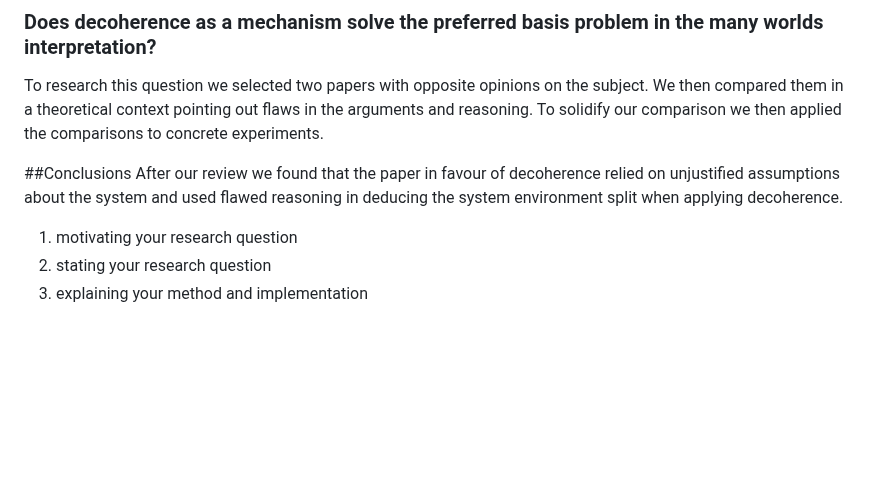
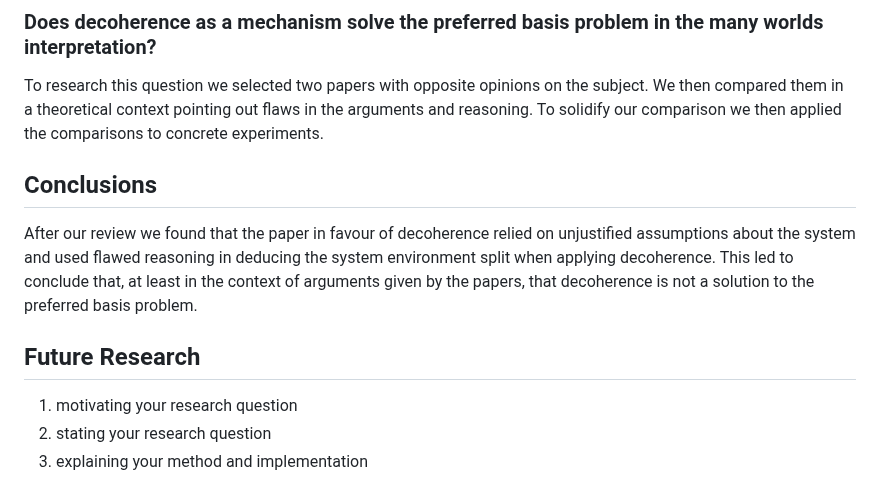
Before and after one commit to ThinkingBeyond/BeyondQuantum-2025, a Markdown page: Jacob Winchester and Habiba Islam/README.md, the part around the change. GitHub-like rendering; blank space fills up the shorter version.

```diff
--- a/Jacob Winchester and Habiba Islam/README.md
+++ b/Jacob Winchester and Habiba Islam/README.md
@@ -15,9 +15,12 @@ we found disagreement leading us to our research question.
 To research this question we selected two papers with opposite opinions on the subject. We then compared them in a theoretical context pointing out flaws in the arguments and reasoning. To solidify our
 comparison we then applied the comparisons to concrete experiments.
 
-##Conclusions
+## Conclusions
 After our review we found that the paper in favour of decoherence relied on unjustified assumptions about the system and used flawed reasoning in deducing the system environment split when applying
-decoherence.
+decoherence. This led to conclude that, at least in the context of arguments given by the papers, that decoherence is not a solution to the preferred basis problem.
+
+## Future Research
+
 
 1. motivating your research question
 2. stating your research question
```
